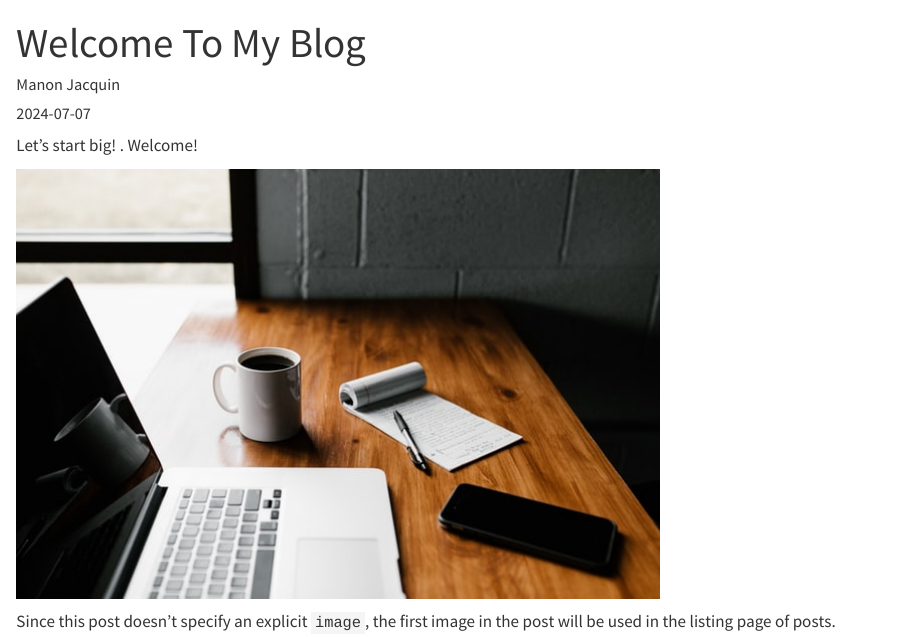
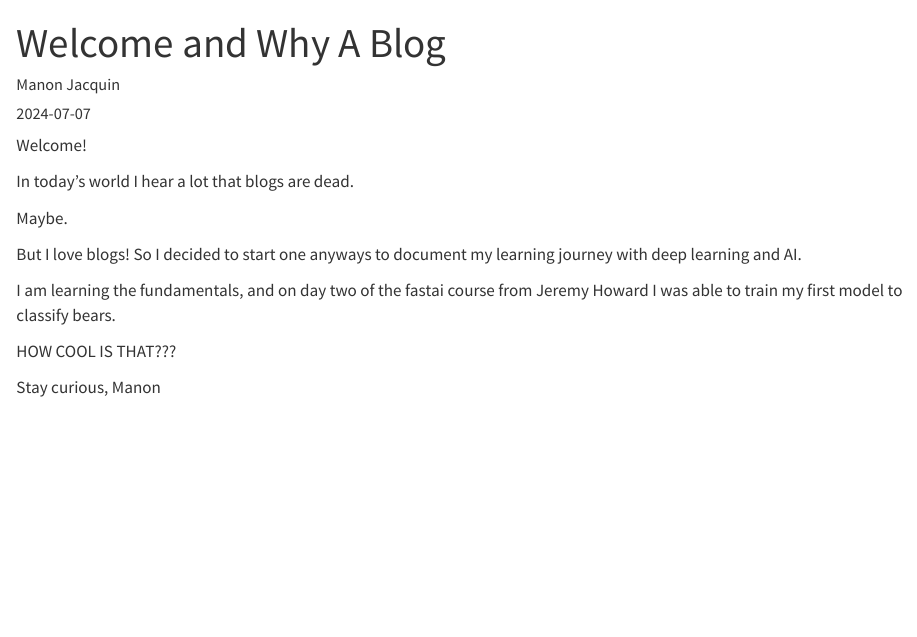
Before and after one commit to manonja/majabig, a Quarto document (posts/welcome/index.qmd): the page in a window 1100 px wide, from its top. Rendered offline with R 4.5, knitr and Pandoc in place of Quarto, with nearby package versions.

Commit message:
Edit welcome post

```diff
--- a/_quarto.yml
+++ b/_quarto.yml
@@ -7,9 +7,9 @@
     right:
       - about.qmd
       - icon: github
-        href: https://github.com/
+        href: https://github.com/manonja
       - icon: twitter
-        href: https://twitter.com
+        href: https://twitter.com/muditaja
 format:
   html:
     theme: cosmo
--- a/posts/welcome/index.qmd
+++ b/posts/welcome/index.qmd
@@ -1,12 +1,21 @@
 ---
-title: "Welcome To My Blog"
+title: "Welcome and Why A Blog"
 author: "Manon Jacquin"
 date: "2024-07-07"
 categories: [news]
 ---
 
-Let's start big! . Welcome!
+Welcome!
 
-![](thumbnail.jpg)
+In today's world I hear a lot that blogs are dead.
 
-Since this post doesn't specify an explicit `image`, the first image in the post will be used in the listing page of posts.
+Maybe.
+
+But I love blogs! So I decided to start one anyways to document my learning journey with deep learning and AI.
+
+I am learning the fundamentals, and on day two of the fastai course from Jeremy Howard I was able to train my first model to classify bears.
+
+HOW COOL IS THAT???
+
+Stay curious,
+Manon
```
